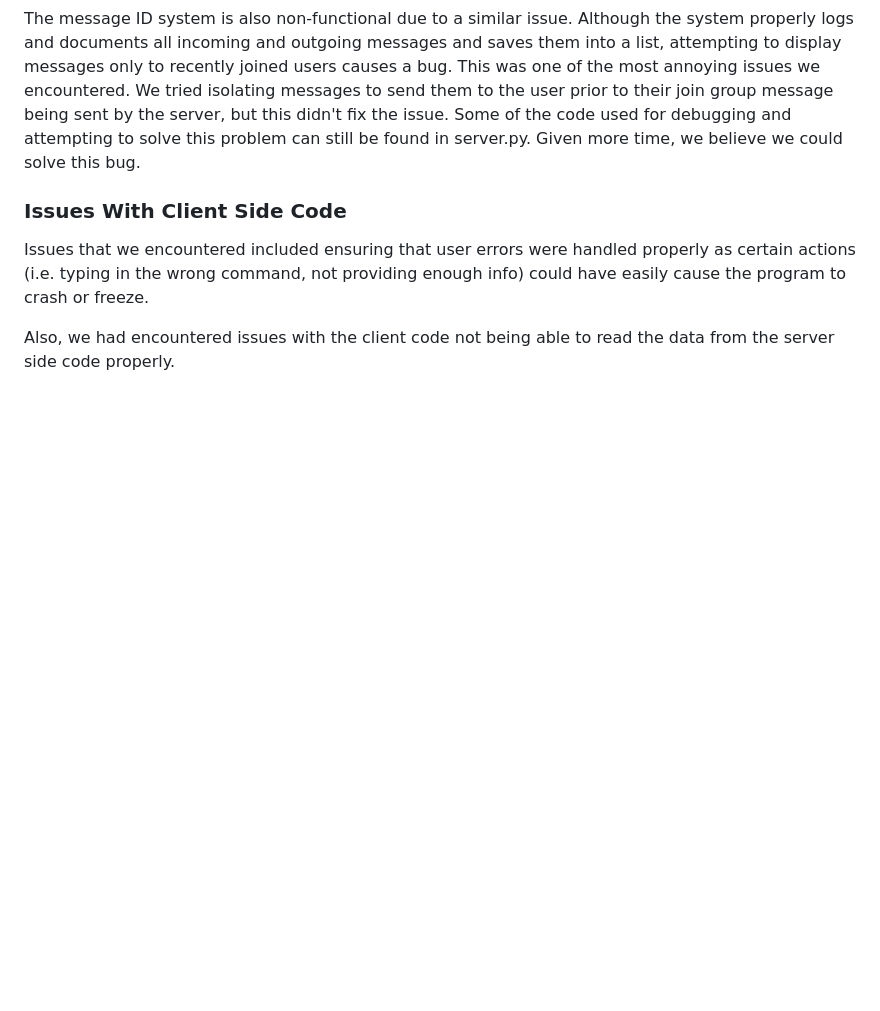
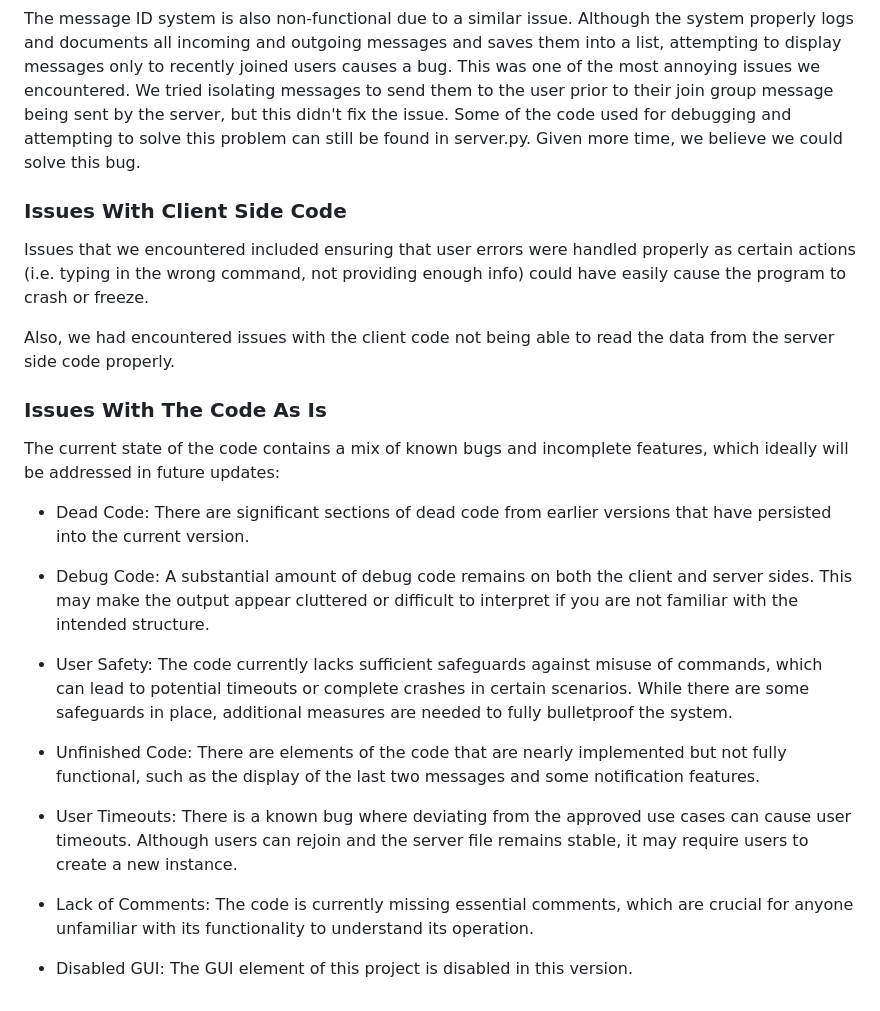
Before and after one commit to PipoAT/CS4065-Proj2, a Markdown page: README.md, the part around the change. Drawn GitHub-style; blank space fills up the shorter version.

Commit message:
Major Version Overhaul
Full conversion of old code, read "Issues With The Code As Is" for full notes on the current code.

```diff
--- a/README.md
+++ b/README.md
@@ -106,3 +106,20 @@ The message ID system is also non-functional due to a similar issue. Although th
 Issues that we encountered included ensuring that user errors were handled properly as certain actions (i.e. typing in the wrong command, not providing enough info) could have easily cause the program to crash or freeze.
 
 Also, we had encountered issues with the client code not being able to read the data from the server side code properly.
+
+### Issues With The Code As Is
+The current state of the code contains a mix of known bugs and incomplete features, which ideally will be addressed in future updates:
+
+- Dead Code: There are significant sections of dead code from earlier versions that have persisted into the current version.
+
+- Debug Code: A substantial amount of debug code remains on both the client and server sides. This may make the output appear cluttered or difficult to interpret if you are not familiar with the intended structure.
+
+- User Safety: The code currently lacks sufficient safeguards against misuse of commands, which can lead to potential timeouts or complete crashes in certain scenarios. While there are some safeguards in place, additional measures are needed to fully bulletproof the system.
+
+- Unfinished Code: There are elements of the code that are nearly implemented but not fully functional, such as the display of the last two messages and some notification features.
+
+- User Timeouts: There is a known bug where deviating from the approved use cases can cause user timeouts. Although users can rejoin and the server file remains stable, it may require users to create a new instance.
+
+- Lack of Comments: The code is currently missing essential comments, which are crucial for anyone unfamiliar with its functionality to understand its operation.
+
+- Disabled GUI: The GUI element of this project is disabled in this version.
```
